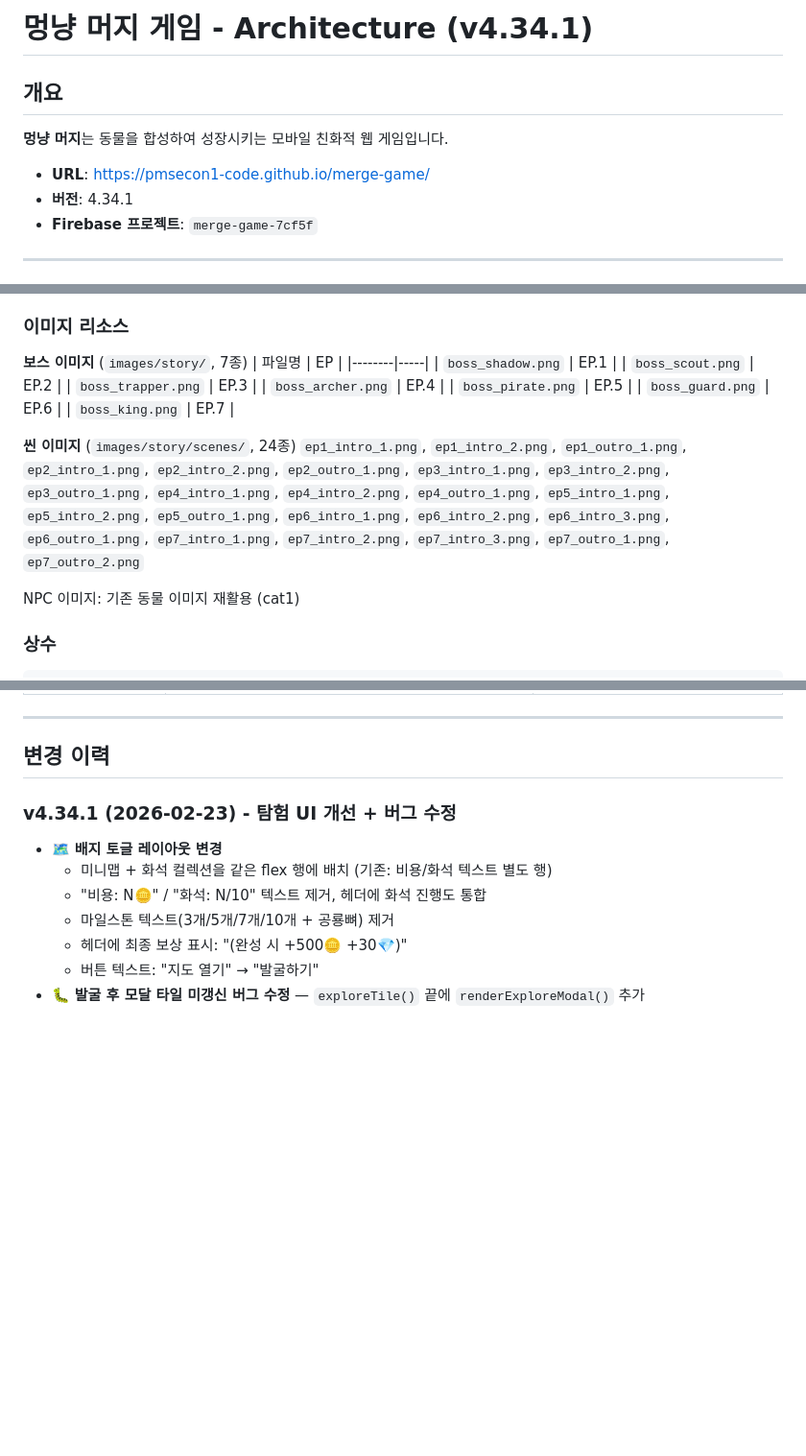
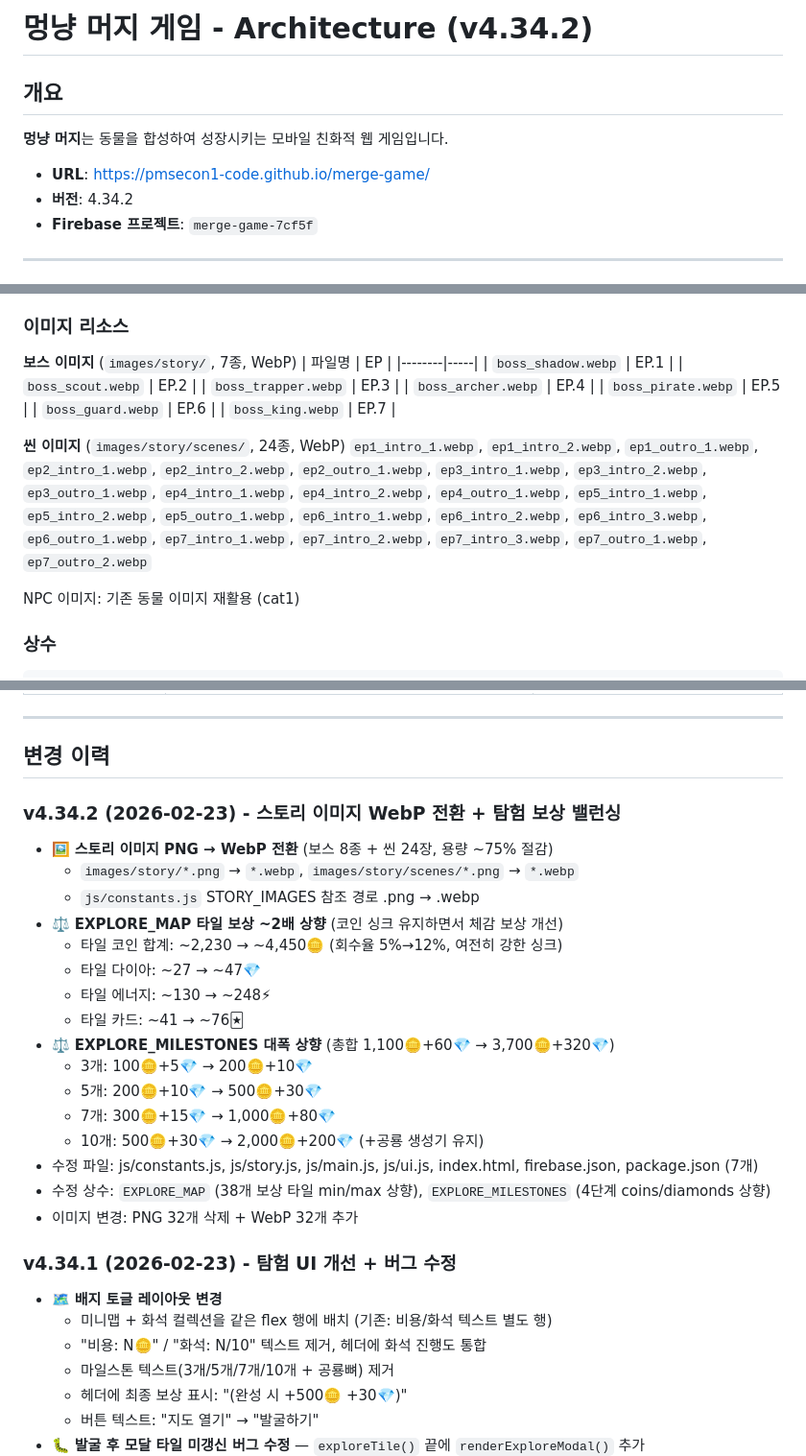
Before and after one commit to pmsecon1-code/merge-game, a Markdown page: handoff.md, 3 parts joined by grey strips. Shown at 96% size. Rendered like a GitHub page; blank space fills up the shorter version.

Commit message:
docs: handoff.md v4.34.2 WebP 전환 + 탐험 보상 밸런싱
Co-Authored-By: Claude Opus 4.6 <noreply@anthropic.com>

```diff
--- a/handoff.md
+++ b/handoff.md
@@ -1,11 +1,11 @@
-# 멍냥 머지 게임 - Architecture (v4.34.1)
+# 멍냥 머지 게임 - Architecture (v4.34.2)
 
 ## 개요
 
 **멍냥 머지**는 동물을 합성하여 성장시키는 모바일 친화적 웹 게임입니다.
 
 - **URL**: https://pmsecon1-code.github.io/merge-game/
-- **버전**: 4.34.1
+- **버전**: 4.34.2
 - **Firebase 프로젝트**: `merge-game-7cf5f`
 
 ---
@@ -640,19 +640,19 @@ Web Audio API 기반 합성음 효과음 + BGM. 외부 파일 없이 코드로
 
 ### 이미지 리소스
 
-**보스 이미지** (`images/story/`, 7종)
+**보스 이미지** (`images/story/`, 7종, WebP)
 | 파일명 | EP |
 |--------|-----|
-| `boss_shadow.png` | EP.1 |
-| `boss_scout.png` | EP.2 |
-| `boss_trapper.png` | EP.3 |
-| `boss_archer.png` | EP.4 |
-| `boss_pirate.png` | EP.5 |
-| `boss_guard.png` | EP.6 |
-| `boss_king.png` | EP.7 |
-
-**씬 이미지** (`images/story/scenes/`, 24종)
-`ep1_intro_1.png`, `ep1_intro_2.png`, `ep1_outro_1.png`, `ep2_intro_1.png`, `ep2_intro_2.png`, `ep2_outro_1.png`, `ep3_intro_1.png`, `ep3_intro_2.png`, `ep3_outro_1.png`, `ep4_intro_1.png`, `ep4_intro_2.png`, `ep4_outro_1.png`, `ep5_intro_1.png`, `ep5_intro_2.png`, `ep5_outro_1.png`, `ep6_intro_1.png`, `ep6_intro_2.png`, `ep6_intro_3.png`, `ep6_outro_1.png`, `ep7_intro_1.png`, `ep7_intro_2.png`, `ep7_intro_3.png`, `ep7_outro_1.png`, `ep7_outro_2.png`
+| `boss_shadow.webp` | EP.1 |
+| `boss_scout.webp` | EP.2 |
+| `boss_trapper.webp` | EP.3 |
+| `boss_archer.webp` | EP.4 |
+| `boss_pirate.webp` | EP.5 |
+| `boss_guard.webp` | EP.6 |
+| `boss_king.webp` | EP.7 |
+
+**씬 이미지** (`images/story/scenes/`, 24종, WebP)
+`ep1_intro_1.webp`, `ep1_intro_2.webp`, `ep1_outro_1.webp`, `ep2_intro_1.webp`, `ep2_intro_2.webp`, `ep2_outro_1.webp`, `ep3_intro_1.webp`, `ep3_intro_2.webp`, `ep3_outro_1.webp`, `ep4_intro_1.webp`, `ep4_intro_2.webp`, `ep4_outro_1.webp`, `ep5_intro_1.webp`, `ep5_intro_2.webp`, `ep5_outro_1.webp`, `ep6_intro_1.webp`, `ep6_intro_2.webp`, `ep6_intro_3.webp`, `ep6_outro_1.webp`, `ep7_intro_1.webp`, `ep7_intro_2.webp`, `ep7_intro_3.webp`, `ep7_outro_1.webp`, `ep7_outro_2.webp`
 
 NPC 이미지: 기존 동물 이미지 재활용 (cat1)
 
@@ -942,6 +942,24 @@ firebase deploy --only firestore:rules   # 보안 규칙
 ---
 
 ## 변경 이력
+
+### v4.34.2 (2026-02-23) - 스토리 이미지 WebP 전환 + 탐험 보상 밸런싱
+- 🖼️ **스토리 이미지 PNG → WebP 전환** (보스 8종 + 씬 24장, 용량 ~75% 절감)
+  - `images/story/*.png` → `*.webp`, `images/story/scenes/*.png` → `*.webp`
+  - `js/constants.js` STORY_IMAGES 참조 경로 .png → .webp
+- ⚖️ **EXPLORE_MAP 타일 보상 ~2배 상향** (코인 싱크 유지하면서 체감 보상 개선)
+  - 타일 코인 합계: ~2,230 → ~4,450🪙 (회수율 5%→12%, 여전히 강한 싱크)
+  - 타일 다이아: ~27 → ~47💎
+  - 타일 에너지: ~130 → ~248⚡
+  - 타일 카드: ~41 → ~76🃏
+- ⚖️ **EXPLORE_MILESTONES 대폭 상향** (총합 1,100🪙+60💎 → 3,700🪙+320💎)
+  - 3개: 100🪙+5💎 → 200🪙+10💎
+  - 5개: 200🪙+10💎 → 500🪙+30💎
+  - 7개: 300🪙+15💎 → 1,000🪙+80💎
+  - 10개: 500🪙+30💎 → 2,000🪙+200💎 (+공룡 생성기 유지)
+- 수정 파일: js/constants.js, js/story.js, js/main.js, js/ui.js, index.html, firebase.json, package.json (7개)
+- 수정 상수: `EXPLORE_MAP` (38개 보상 타일 min/max 상향), `EXPLORE_MILESTONES` (4단계 coins/diamonds 상향)
+- 이미지 변경: PNG 32개 삭제 + WebP 32개 추가
 
 ### v4.34.1 (2026-02-23) - 탐험 UI 개선 + 버그 수정
 - 🗺️ **배지 토글 레이아웃 변경**
```
Also changed, not shown: other parts of handoff.md (+2 -2 lines).
